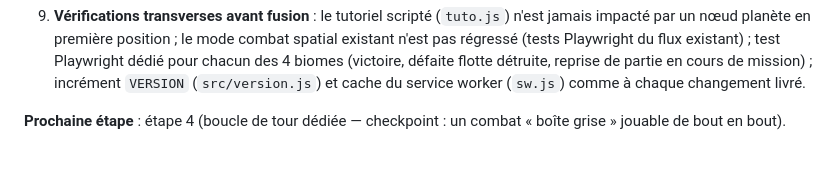
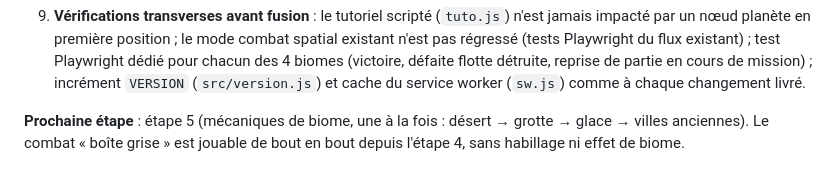
Before and after one commit to supershivas/space-crusader, a Markdown page: ROADMAP.md, the part around one of its changes. GitHub-like rendering.

Commit message:
Coche l'étape 4 dans la roadmap missions planète

```diff
--- a/ROADMAP.md
+++ b/ROADMAP.md
@@ -159,5 +159,6 @@ passer à la suivante — jamais tout d'un bloc) :
    mission) ; incrément `VERSION` (`src/version.js`) et cache du service
    worker (`sw.js`) comme à chaque changement livré.
 
-**Prochaine étape** : étape 4 (boucle de tour dédiée — checkpoint : un combat
-« boîte grise » jouable de bout en bout).
+**Prochaine étape** : étape 5 (mécaniques de biome, une à la fois : désert →
+grotte → glace → villes anciennes). Le combat « boîte grise » est jouable de
+bout en bout depuis l'étape 4, sans habillage ni effet de biome.
```
Also changed, not shown: other parts of ROADMAP.md (+1 -1 lines).
